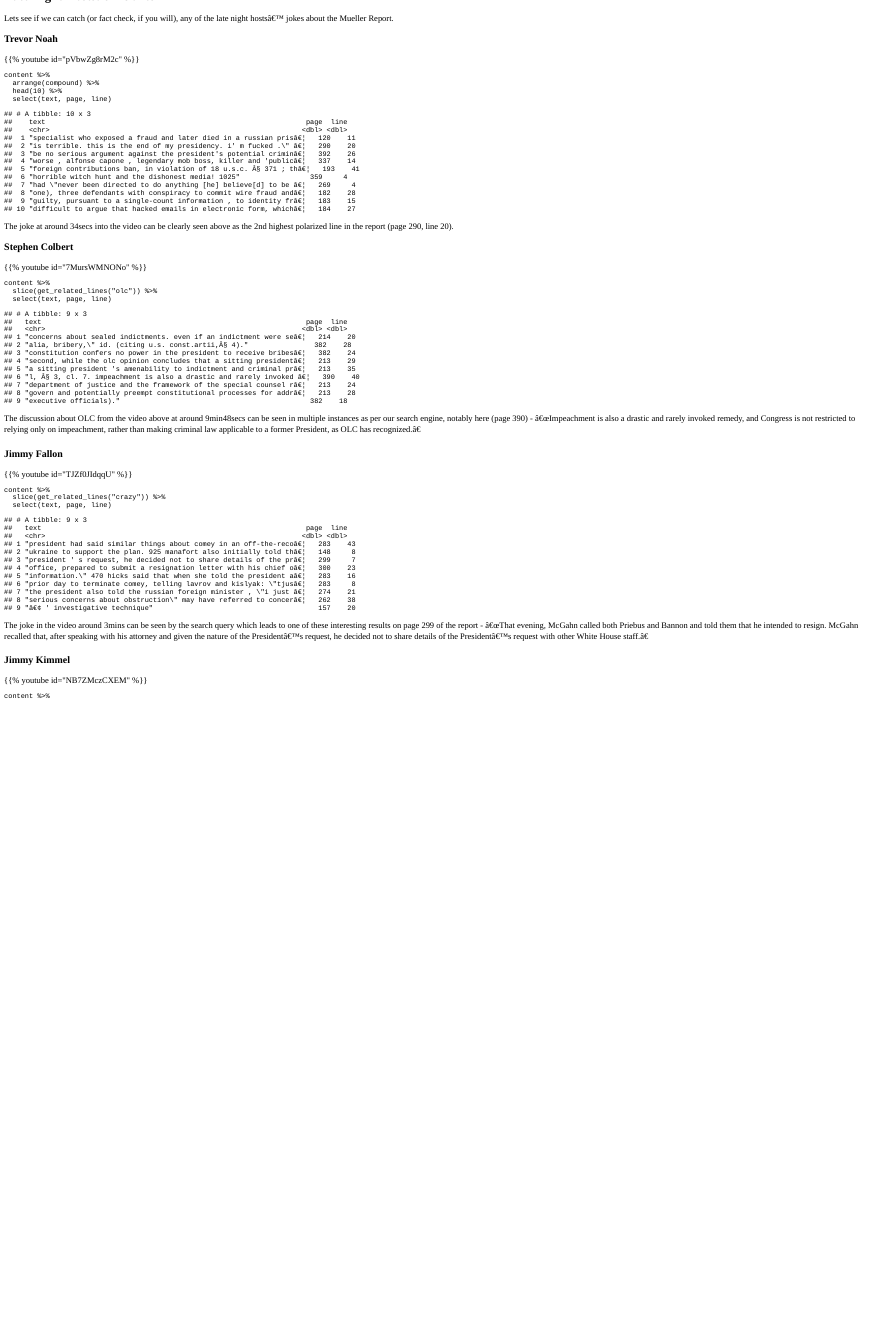
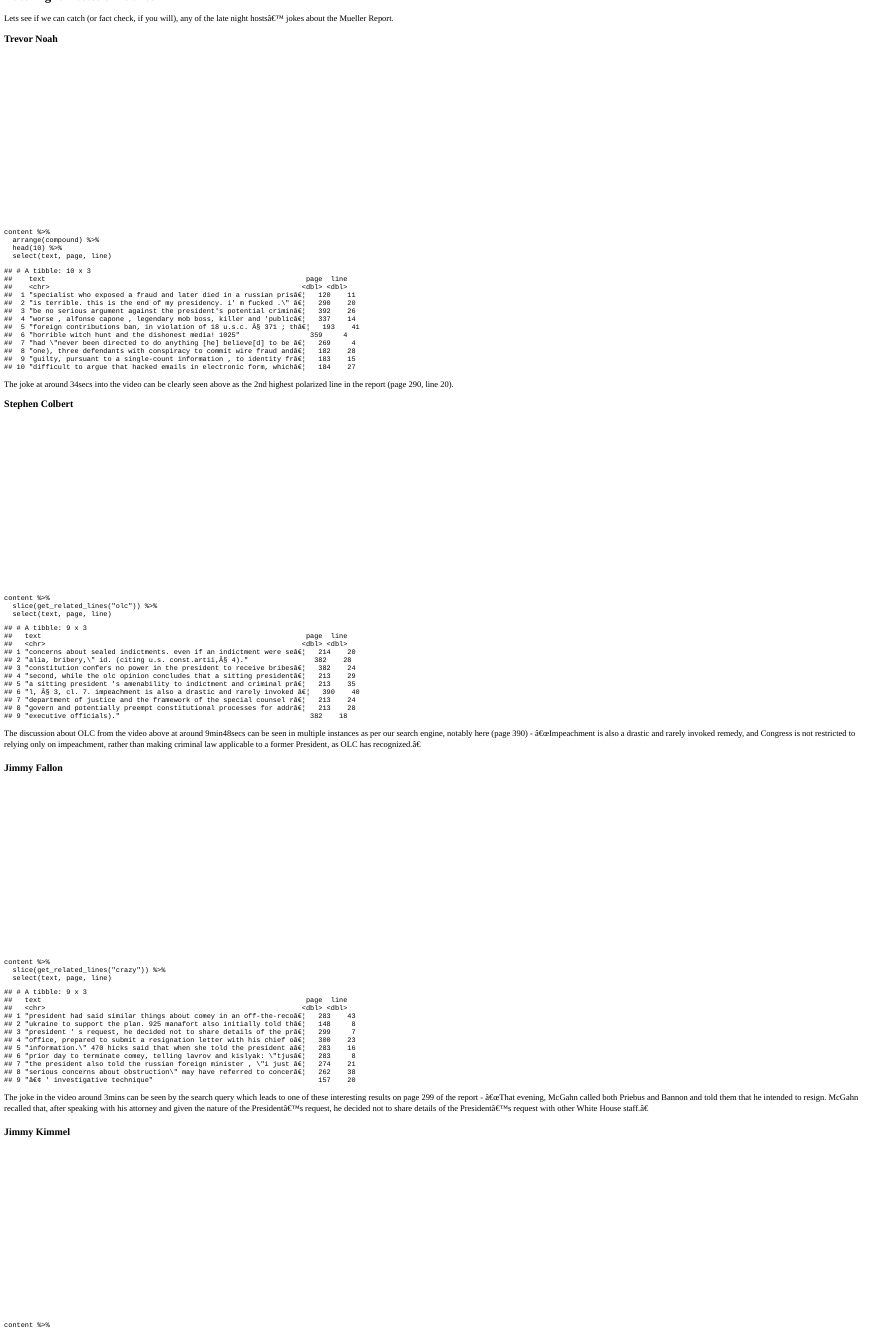
Before and after one commit to adityamangal410/portfolio_v2, a Quarto document (posts/2019-04-22-the-mueller-report.qmd): the page in a window 1100 px wide, from 4340 px down. The pictures show the output file post/2019-04-22-the-mueller-report.html that the author committed with the source, opened offline.

Commit message:
Fix YouTube shortcodes

```diff
--- a/posts/2019-04-22-the-mueller-report.qmd
+++ b/posts/2019-04-22-the-mueller-report.qmd
@@ -309,7 +309,7 @@
 <p>Lets see if we can catch (or fact check, if you will), any of the late night hosts’ jokes about the Mueller Report.</p>
 <div id="trevor-noah" class="section level3">
 <h3>Trevor Noah</h3>
-{{% youtube id="pVbwZg8rM2c" %}}
+{{< video https://www.youtube.com/embed/pVbwZg8rM2c >}}
 <pre class="r"><code>content %&gt;%
   arrange(compound) %&gt;%
   head(10) %&gt;%
@@ -331,7 +331,7 @@
 </div>
 <div id="stephen-colbert" class="section level3">
 <h3>Stephen Colbert</h3>
-{{% youtube id="7MursWMNONo" %}}
+{{< video https://www.youtube.com/embed/7MursWMNONo >}}
 <pre class="r"><code>content %&gt;%
   slice(get_related_lines(&quot;olc&quot;)) %&gt;%
   select(text, page, line)</code></pre>
@@ -352,7 +352,7 @@
 </div>
 <div id="jimmy-fallon" class="section level3">
 <h3>Jimmy Fallon</h3>
-{{% youtube id="TJZf0JIdqqU" %}}
+{{< video https://www.youtube.com/embed/TJZf0JIdqqU >}}
 <pre class="r"><code>content %&gt;%
   slice(get_related_lines(&quot;crazy&quot;)) %&gt;%
   select(text, page, line)</code></pre>
@@ -376,7 +376,7 @@
 </div>
 <div id="jimmy-kimmel" class="section level3">
 <h3>Jimmy Kimmel</h3>
-{{% youtube id="NB7ZMczCXEM" %}}
+{{< video https://www.youtube.com/embed/NB7ZMczCXEM >}}
 <pre class="r"><code>content %&gt;%
   slice(get_related_lines(&quot;election interference&quot;)) %&gt;%
   select(text, page, line)</code></pre>
```
Also changed, not shown: posts/2020-09-26-nlp-with-disaster-tweets-part-7-vanilla-rnn-and-gru.en-us.qmd (+1 -1 lines), post/2019-04-22-the-mueller-report.html, post/2020-09-26-nlp-with-disaster-tweets-part-7-vanilla-rnn-and-gru.en-us.html.
